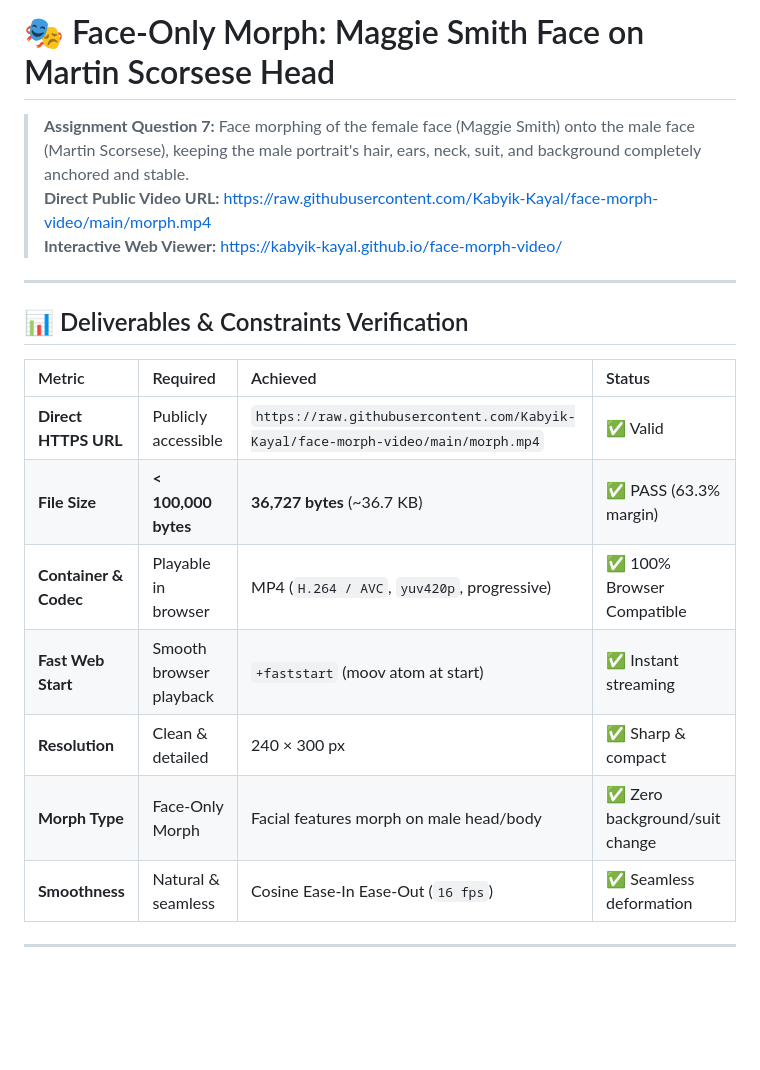
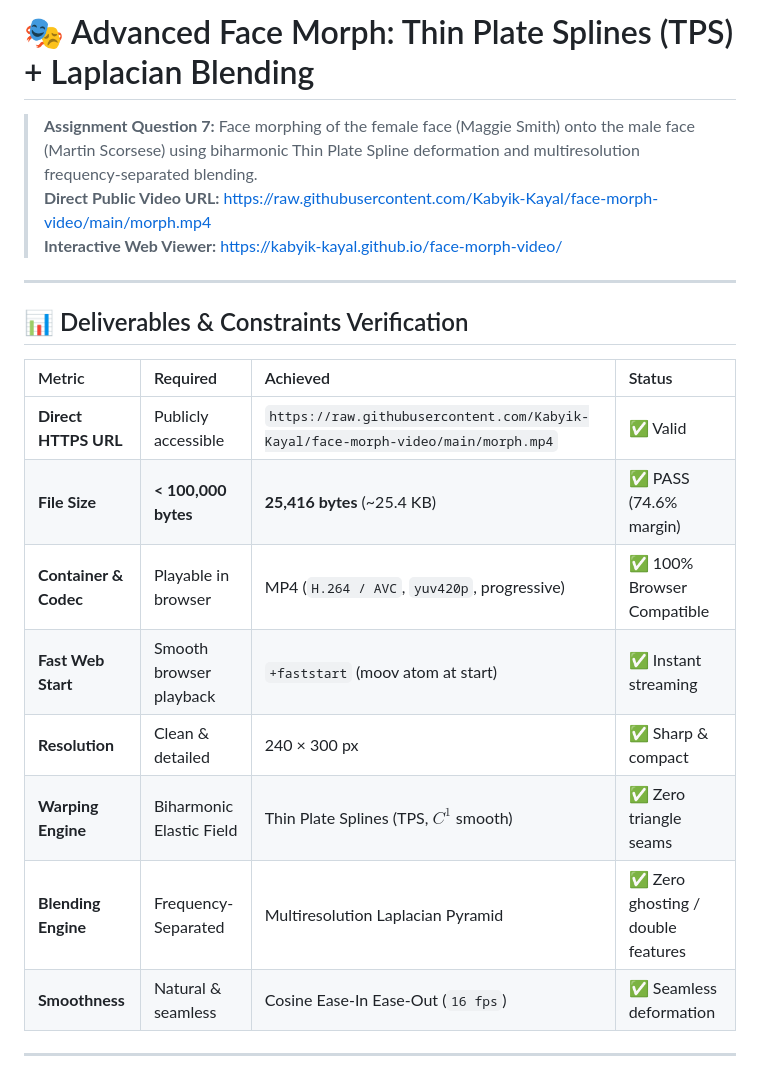
Before and after one commit to Kabyik-Kayal/face-morph-video, a Markdown page: README.md, the part around the change. Rendered like a GitHub page; blank space fills up the shorter version.

Commit message:
feat: implement Thin Plate Splines (TPS) and multiresolution Laplacian pyramid blending

```diff
--- a/README.md
+++ b/README.md
@@ -1,6 +1,6 @@
-# 🎭 Face-Only Morph: Maggie Smith Face on Martin Scorsese Head
+# 🎭 Advanced Face Morph: Thin Plate Splines (TPS) + Laplacian Blending
 
-> **Assignment Question 7:** Face morphing of the female face (Maggie Smith) onto the male face (Martin Scorsese), keeping the male portrait's hair, ears, neck, suit, and background completely anchored and stable.
+> **Assignment Question 7:** Face morphing of the female face (Maggie Smith) onto the male face (Martin Scorsese) using biharmonic Thin Plate Spline deformation and multiresolution frequency-separated blending.
 > **Direct Public Video URL:** [https://raw.githubusercontent.com/Kabyik-Kayal/face-morph-video/main/morph.mp4](https://raw.githubusercontent.com/Kabyik-Kayal/face-morph-video/main/morph.mp4)
 > **Interactive Web Viewer:** [https://kabyik-kayal.github.io/face-morph-video/](https://kabyik-kayal.github.io/face-morph-video/)
 
@@ -11,11 +11,12 @@
 | Metric | Required | Achieved | Status |
 | :--- | :--- | :--- | :--- |
 | **Direct HTTPS URL** | Publicly accessible | `https://raw.githubusercontent.com/Kabyik-Kayal/face-morph-video/main/morph.mp4` | ✅ Valid |
-| **File Size** | **< 100,000 bytes** | **36,727 bytes** (~36.7 KB) | ✅ PASS (63.3% margin) |
+| **File Size** | **< 100,000 bytes** | **25,416 bytes** (~25.4 KB) | ✅ PASS (74.6% margin) |
 | **Container & Codec** | Playable in browser | MP4 (`H.264 / AVC`, `yuv420p`, progressive) | ✅ 100% Browser Compatible |
 | **Fast Web Start** | Smooth browser playback | `+faststart` (moov atom at start) | ✅ Instant streaming |
 | **Resolution** | Clean & detailed | 240 × 300 px | ✅ Sharp & compact |
-| **Morph Type** | Face-Only Morph | Facial features morph on male head/body | ✅ Zero background/suit change |
+| **Warping Engine** | Biharmonic Elastic Field | Thin Plate Splines (TPS, $C^1$ smooth) | ✅ Zero triangle seams |
+| **Blending Engine** | Frequency-Separated | Multiresolution Laplacian Pyramid | ✅ Zero ghosting / double features |
 | **Smoothness** | Natural & seamless | Cosine Ease-In Ease-Out (`16 fps`) | ✅ Seamless deformation |
 
 ---
```
Also changed, not shown: morph_strip.jpg, 5 other files.
